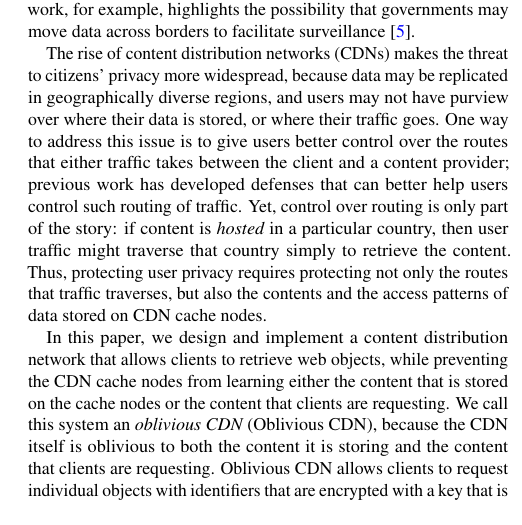
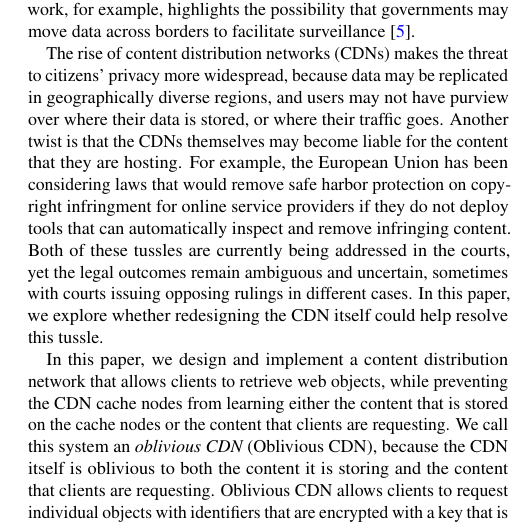
Before and after one commit to ae243/obliviousCDN, a LaTeX document (ccs/paper-alt.tex, which reads ccs/intro.tex): part of one column of page 1 of 11, cut so that both start at the same text. Compiled offline with pdfLaTeX.

Commit message:
redo second paragraph of intro

```diff
--- a/ccs/intro.tex
+++ b/ccs/intro.tex
@@ -14,15 +14,16 @@ borders to facilitate surveillance~\cite{arnbak2015loopholes}.
 The rise of content distribution networks (CDNs) makes the threat to citizens'
 privacy more widespread, because data may be replicated in geographically
 diverse regions, and users may not have purview over where their data is
-stored, or where their traffic goes.  One way to address this issue is to give
-users better control over the routes that either traffic takes between the
-client and a content provider; previous work has developed defenses that can
-better help users control such routing of traffic. Yet, control over routing
-is only part of the story: if content is {\em hosted} in a particular country,
-then user traffic might traverse that country simply to retrieve the content.
-Thus, protecting user privacy requires protecting not only the routes that
-traffic traverses, but also the contents and the access patterns of data
-stored on CDN cache nodes.
+stored, or where their traffic goes. Another twist is that the CDNs themselves
+may become liable for the content that they are hosting. For example, the
+European Union has been considering laws that would remove safe harbor
+protection on copyright infringment for online service providers if they do
+not deploy tools that can automatically inspect and remove infringing content.
+Both of these tussles are currently being addressed in the courts, yet the
+legal outcomes remain ambiguous and uncertain, sometimes with courts issuing
+opposing rulings in different cases. In this paper, we explore whether redesigning
+the CDN itself could help resolve this tussle.
+
 
 In this paper, we design and implement a content distribution network that
 allows clients to retrieve web objects, while preventing the CDN cache nodes
```
